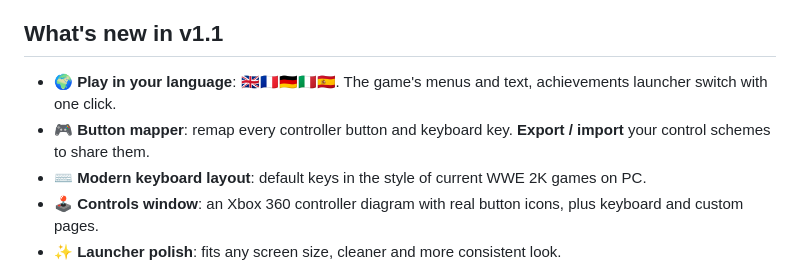
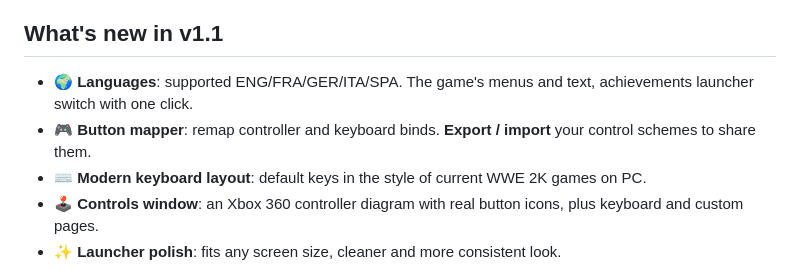
Before and after one commit to itsbybanshee/wwe2k14-pc, a Markdown page: README.md, the part around the change. GitHub-like rendering.

Commit message:
ReadMe.md
v1.1 changes.

```diff
--- a/README.md
+++ b/README.md
@@ -7,8 +7,8 @@ WWE 2K14 PC recompilation with a launcher that adds modern graphics options, mod
 
 ## What's new in v1.1
 
-- 🌍 **Play in your language**: 🇬🇧🇫🇷🇩🇪🇮🇹🇪🇸. The game's menus and text, achievements launcher switch with one click.
-- 🎮 **Button mapper**: remap every controller button and keyboard key. **Export / import** your control schemes to share them.
+- 🌍 **Languages**: supported ENG/FRA/GER/ITA/SPA. The game's menus and text, achievements launcher switch with one click.
+- 🎮 **Button mapper**: remap controller and keyboard binds. **Export / import** your control schemes to share them.
 - ⌨️ **Modern keyboard layout**: default keys in the style of current WWE 2K games on PC.
 - 🕹️ **Controls window**: an Xbox 360 controller diagram with real button icons, plus keyboard and custom pages.
 - ✨ **Launcher polish**: fits any screen size, cleaner and more consistent look.
```
